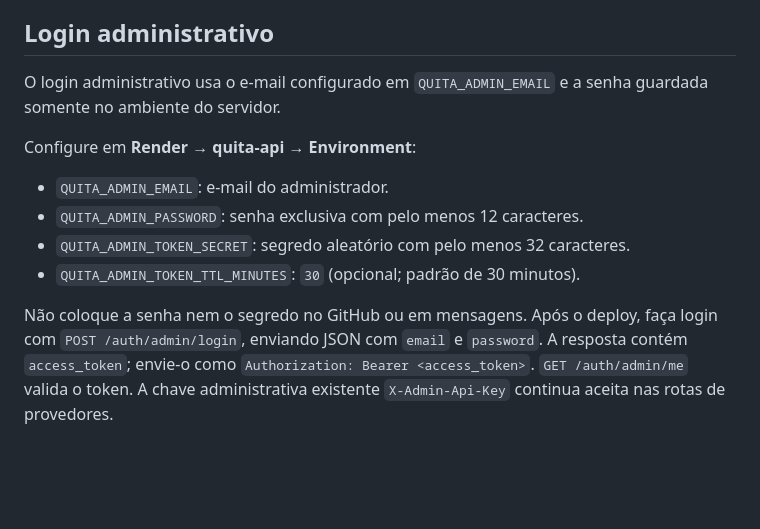
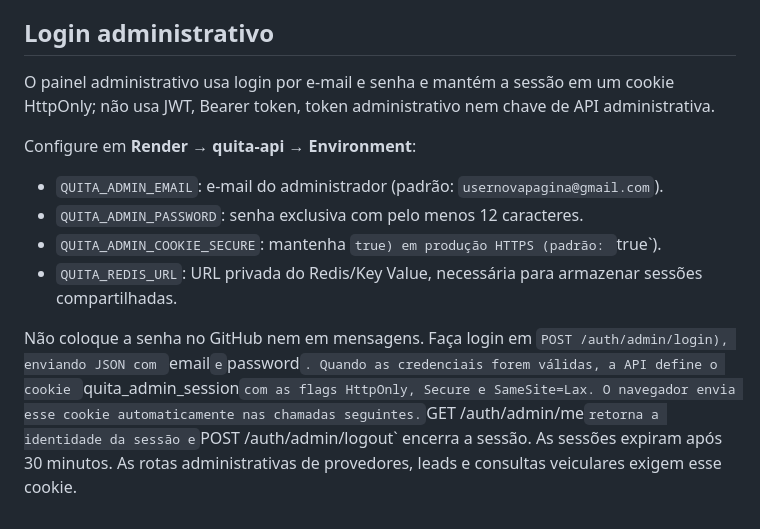
Before and after one commit to LOGINEXO/QUITA, a Markdown page: README.md, the part around the change. Rendered like a GitHub page; blank space fills up the shorter version.

Commit message:
docs: describe cookie-based admin login without tokens

```diff
--- a/README.md
+++ b/README.md
@@ -79,13 +79,13 @@ Nunca commite chaves reais. Use variáveis de ambiente/secret manager em produç
 
 ## Login administrativo
 
-O login administrativo usa o e-mail configurado em `QUITA_ADMIN_EMAIL` e a senha guardada somente no ambiente do servidor.
+O painel administrativo usa login por e-mail e senha e mantém a sessão em um cookie HttpOnly; não usa JWT, Bearer token, token administrativo nem chave de API administrativa.
 
 Configure em **Render → quita-api → Environment**:
 
-- `QUITA_ADMIN_EMAIL`: e-mail do administrador.
+- `QUITA_ADMIN_EMAIL`: e-mail do administrador (padrão: `usernovapagina@gmail.com`).
 - `QUITA_ADMIN_PASSWORD`: senha exclusiva com pelo menos 12 caracteres.
-- `QUITA_ADMIN_TOKEN_SECRET`: segredo aleatório com pelo menos 32 caracteres.
-- `QUITA_ADMIN_TOKEN_TTL_MINUTES`: `30` (opcional; padrão de 30 minutos).
+- `QUITA_ADMIN_COOKIE_SECURE`: mantenha `true) em produção HTTPS (padrão: `true`).
+- `QUITA_REDIS_URL`: URL privada do Redis/Key Value, necessária para armazenar sessões compartilhadas.
 
-Não coloque a senha nem o segredo no GitHub ou em mensagens. Após o deploy, faça login com `POST /auth/admin/login`, enviando JSON com `email` e `password`. A resposta contém `access_token`; envie-o como `Authorization: Bearer <access_token>`. `GET /auth/admin/me` valida o token. A chave administrativa existente `X-Admin-Api-Key` continua aceita nas rotas de provedores.
+Não coloque a senha no GitHub nem em mensagens. Faça login em `POST /auth/admin/login), enviando JSON com `email` e `password`. Quando as credenciais forem válidas, a API define o cookie `quita_admin_session` com as flags HttpOnly, Secure e SameSite=Lax. O navegador envia esse cookie automaticamente nas chamadas seguintes. `GET /auth/admin/me` retorna a identidade da sessão e `POST /auth/admin/logout` encerra a sessão. As sessões expiram após 30 minutos. As rotas administrativas de provedores, leads e consultas veiculares exigem esse cookie.
```
